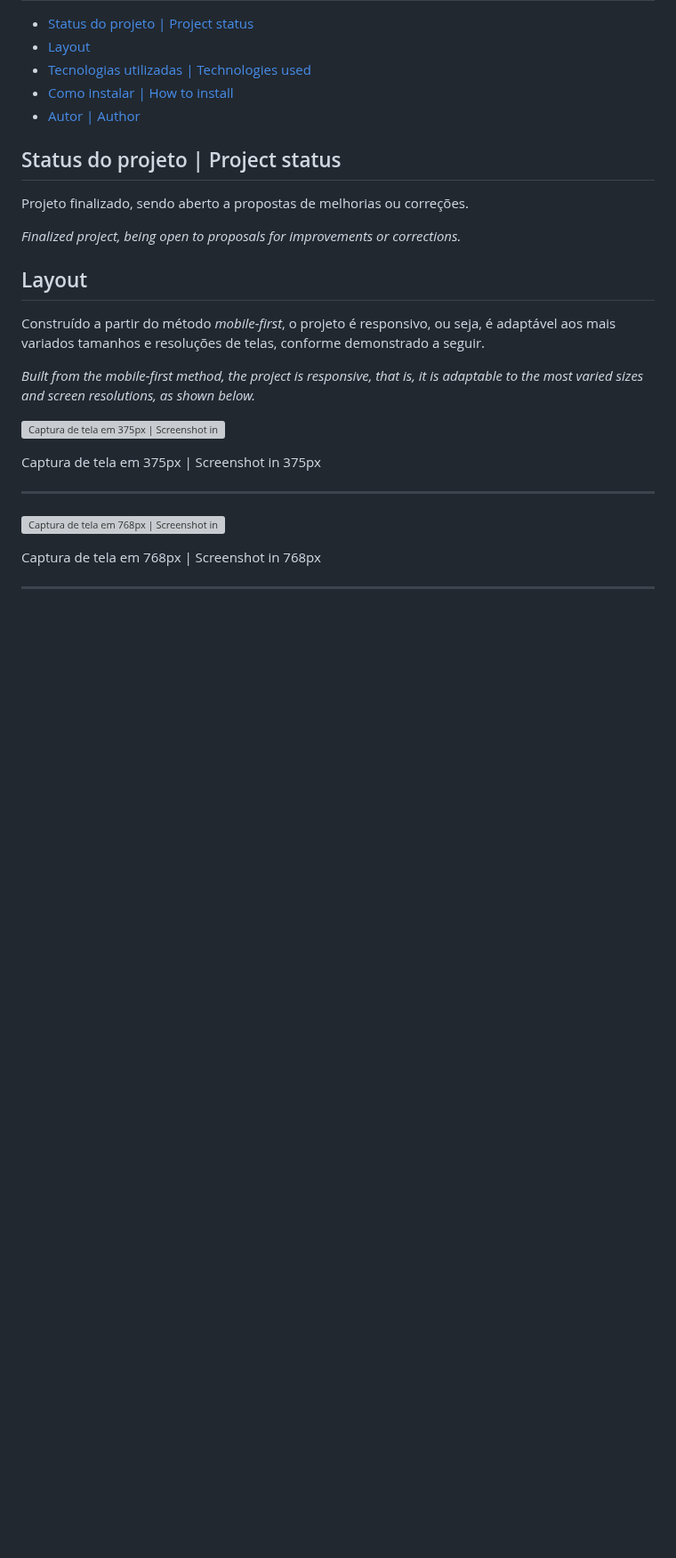
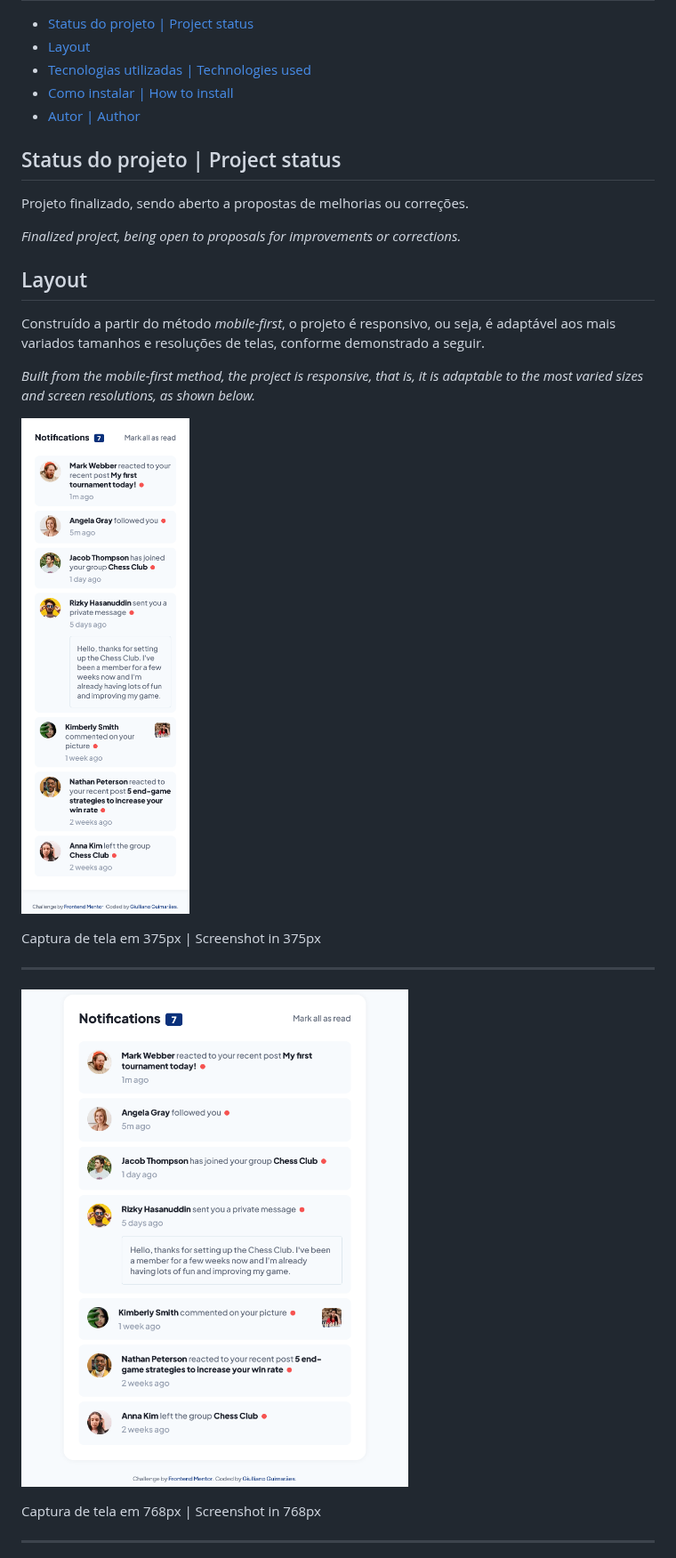
Before and after one commit to giullianoth/NotificationsPageMain_FrontendMentor, a Markdown page: README.md, the part around one of its changes. Shown at 89% size. Rendered like a GitHub page; blank space fills up the shorter version; grey boxes are pictures that could not be loaded.

Commit message:
readme images adjust

```diff
--- a/README.md
+++ b/README.md
@@ -51,13 +51,13 @@ Construído a partir do método *mobile-first*, o projeto é responsivo, ou seja
 
 *Built from the mobile-first method, the project is responsive, that is, it is adaptable to the most varied sizes and screen resolutions, as shown below.*
 
-![Captura de tela em 375px | Screenshot in 375px](assets/images/screenshots/screenshot_375px.png)
+![Captura de tela em 375px | Screenshot in 375px](assets/images/screenshots/Screenshot_375px.png)
 
 Captura de tela em 375px | Screenshot in 375px
 
 ---
 
-![Captura de tela em 768px | Screenshot in 768px](assets/images/screenshots/screenshot_768px.png)
+![Captura de tela em 768px | Screenshot in 768px](assets/images/screenshots/Screenshot_768px.png)
 
 Captura de tela em 768px | Screenshot in 768px
 
```
Also changed, not shown: other parts of README.md (+1 -1 lines).
